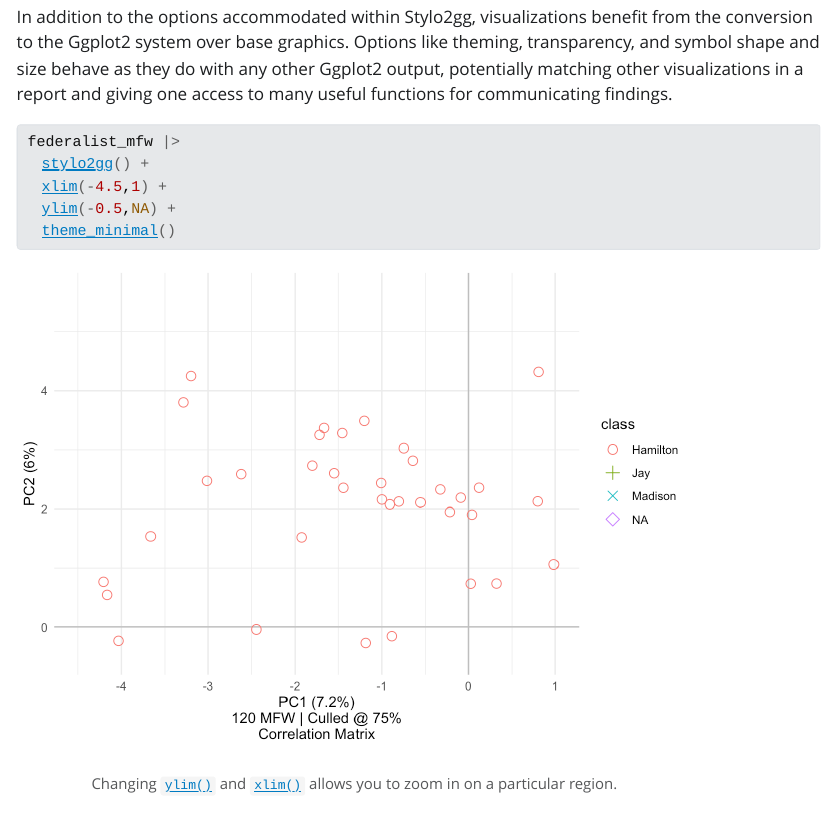
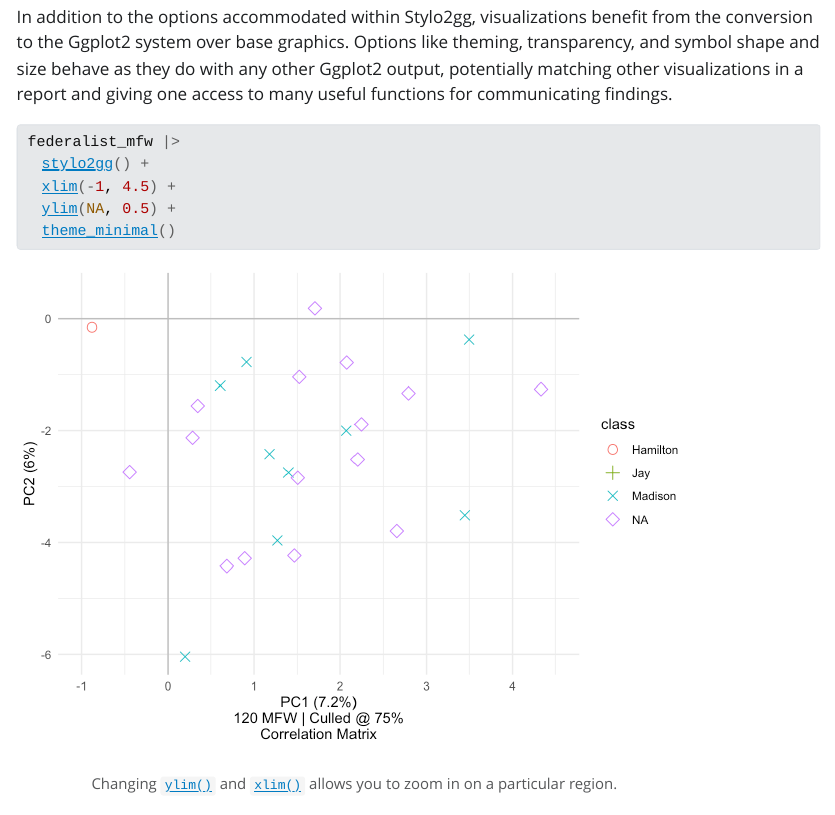
Before and after one commit to jmclawson/usrse23_stylo2gg, a Quarto document (01-stylo2gg.qmd): the page in a window 1100 px wide, from 1330 px down. The pictures show the output file 01-stylo2gg.html that the author committed with the source, opened offline; Quarto's library style sheets are replaced by a plain one without menus; long lines of code are wrapped.

Commit message:
Recenter zoom for different PCA rotation

````diff
--- a/01-stylo2gg.qmd
+++ b/01-stylo2gg.qmd
@@ -453,8 +453,8 @@ In addition to the options accommodated within Stylo2gg, visualizations benefit
 
 federalist_mfw |>
   stylo2gg() +
-  xlim(-4.5,1) +
-  ylim(-0.5,NA) +
+  xlim(-1, 4.5) +
+  ylim(NA, 0.5) +
   theme_minimal()
 ```
 
````
Also changed, not shown: 01-stylo2gg.html, 01-stylo2gg_files/figure-html/unnamed-chunk-27-1.png.
